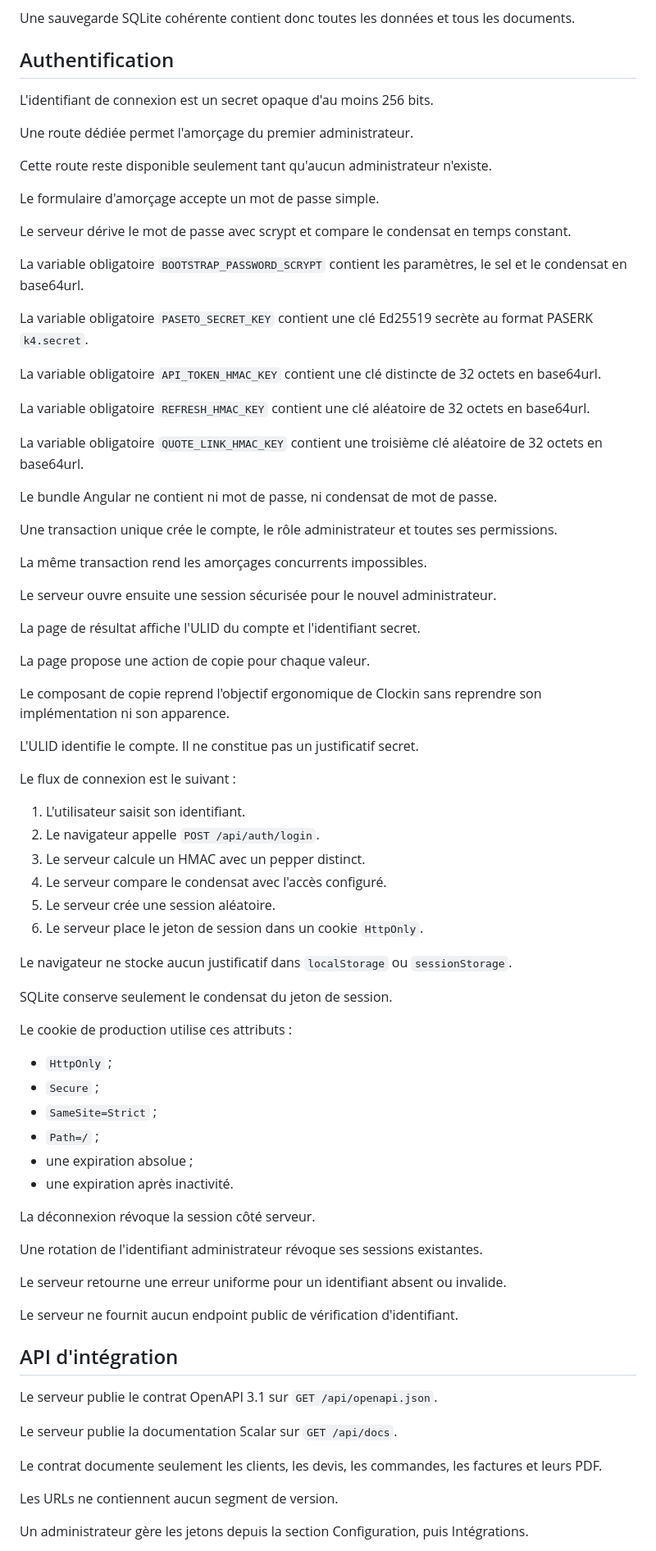
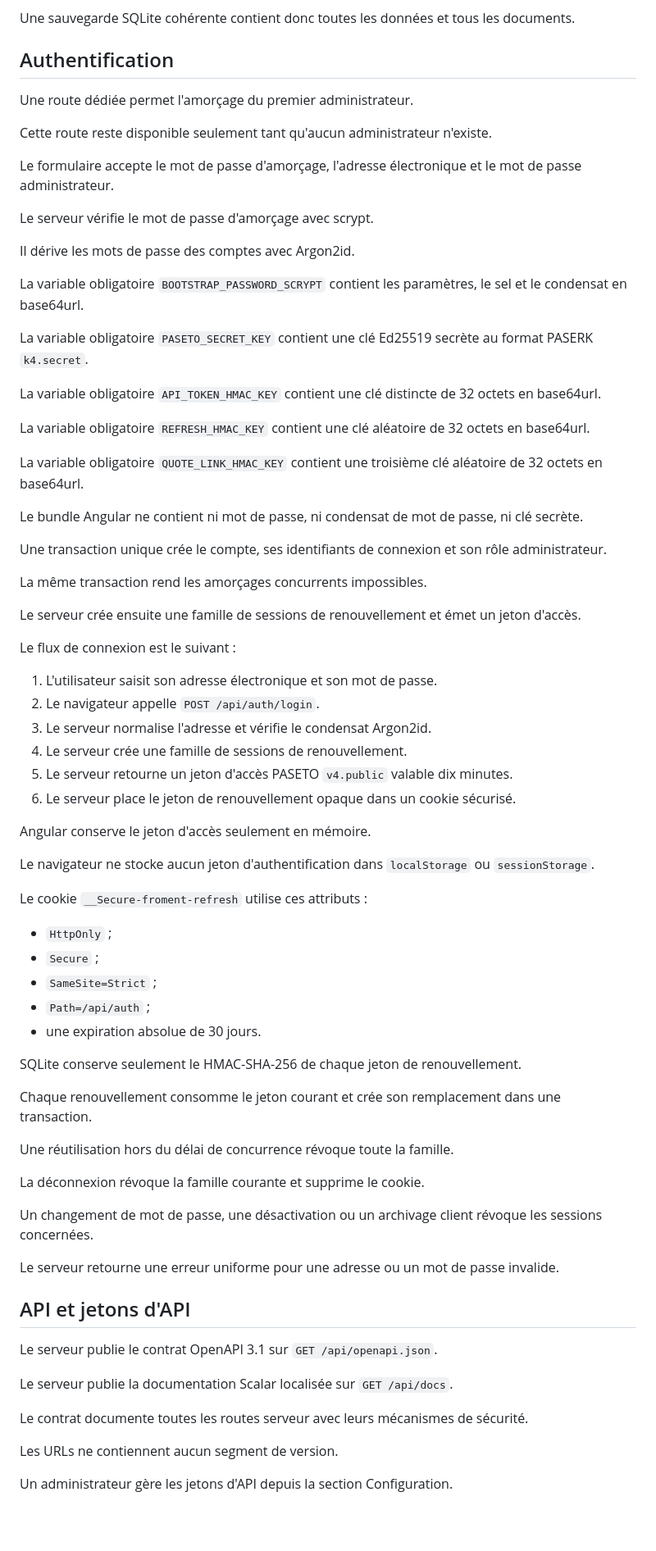
Before and after one commit to sachahjkl/froment.software, a Markdown page: docs/back-office-architecture.md, the part around one of its changes. Shown at 82% size. Rendered like a GitHub page; blank space fills up the shorter version.

Commit message:
Update authentication architecture documentation

```diff
--- a/docs/back-office-architecture.md
+++ b/docs/back-office-architecture.md
@@ -97,15 +97,15 @@ Une sauvegarde SQLite cohérente contient donc toutes les données et tous les d
 
 ## Authentification
 
-L'identifiant de connexion est un secret opaque d'au moins 256 bits.
-
 Une route dédiée permet l'amorçage du premier administrateur.
 
 Cette route reste disponible seulement tant qu'aucun administrateur n'existe.
 
-Le formulaire d'amorçage accepte un mot de passe simple.
+Le formulaire accepte le mot de passe d'amorçage, l'adresse électronique et le mot de passe administrateur.
 
-Le serveur dérive le mot de passe avec scrypt et compare le condensat en temps constant.
+Le serveur vérifie le mot de passe d'amorçage avec scrypt.
+
+Il dérive les mots de passe des comptes avec Argon2id.
 
 La variable obligatoire `BOOTSTRAP_PASSWORD_SCRYPT` contient les paramètres, le sel et le condensat en base64url.
 
@@ -117,61 +117,56 @@ La variable obligatoire `REFRESH_HMAC_KEY` contient une clé aléatoire de 32 oc
 
 La variable obligatoire `QUOTE_LINK_HMAC_KEY` contient une troisième clé aléatoire de 32 octets en base64url.
 
-Le bundle Angular ne contient ni mot de passe, ni condensat de mot de passe.
+Le bundle Angular ne contient ni mot de passe, ni condensat de mot de passe, ni clé secrète.
 
-Une transaction unique crée le compte, le rôle administrateur et toutes ses permissions.
+Une transaction unique crée le compte, ses identifiants de connexion et son rôle administrateur.
 
 La même transaction rend les amorçages concurrents impossibles.
 
-Le serveur ouvre ensuite une session sécurisée pour le nouvel administrateur.
-
-La page de résultat affiche l'ULID du compte et l'identifiant secret.
-
-La page propose une action de copie pour chaque valeur.
-
-Le composant de copie reprend l'objectif ergonomique de Clockin sans reprendre son implémentation ni son apparence.
-
-L'ULID identifie le compte. Il ne constitue pas un justificatif secret.
+Le serveur crée ensuite une famille de sessions de renouvellement et émet un jeton d'accès.
 
 Le flux de connexion est le suivant :
 
-1. L'utilisateur saisit son identifiant.
+1. L'utilisateur saisit son adresse électronique et son mot de passe.
 2. Le navigateur appelle `POST /api/auth/login`.
-3. Le serveur calcule un HMAC avec un pepper distinct.
-4. Le serveur compare le condensat avec l'accès configuré.
-5. Le serveur crée une session aléatoire.
-6. Le serveur place le jeton de session dans un cookie `HttpOnly`.
+3. Le serveur normalise l'adresse et vérifie le condensat Argon2id.
+4. Le serveur crée une famille de sessions de renouvellement.
+5. Le serveur retourne un jeton d'accès PASETO `v4.public` valable dix minutes.
+6. Le serveur place le jeton de renouvellement opaque dans un cookie sécurisé.
 
-Le navigateur ne stocke aucun justificatif dans `localStorage` ou `sessionStorage`.
+Angular conserve le jeton d'accès seulement en mémoire.
 
-SQLite conserve seulement le condensat du jeton de session.
+Le navigateur ne stocke aucun jeton d'authentification dans `localStorage` ou `sessionStorage`.
 
-Le cookie de production utilise ces attributs :
+Le cookie `__Secure-froment-refresh` utilise ces attributs :
 
 - `HttpOnly` ;
 - `Secure` ;
 - `SameSite=Strict` ;
-- `Path=/` ;
-- une expiration absolue ;
-- une expiration après inactivité.
+- `Path=/api/auth` ;
+- une expiration absolue de 30 jours.
 
-La déconnexion révoque la session côté serveur.
+SQLite conserve seulement le HMAC-SHA-256 de chaque jeton de renouvellement.
 
-Une rotation de l'identifiant administrateur révoque ses sessions existantes.
+Chaque renouvellement consomme le jeton courant et crée son remplacement dans une transaction.
 
-Le serveur retourne une erreur uniforme pour un identifiant absent ou invalide.
+Une réutilisation hors du délai de concurrence révoque toute la famille.
 
-Le serveur ne fournit aucun endpoint public de vérification d'identifiant.
+La déconnexion révoque la famille courante et supprime le cookie.
 
-## API d'intégration
+Un changement de mot de passe, une désactivation ou un archivage client révoque les sessions concernées.
+
+Le serveur retourne une erreur uniforme pour une adresse ou un mot de passe invalide.
+
+## API et jetons d'API
 
 Le serveur publie le contrat OpenAPI 3.1 sur `GET /api/openapi.json`.
 
-Le serveur publie la documentation Scalar sur `GET /api/docs`.
+Le serveur publie la documentation Scalar localisée sur `GET /api/docs`.
 
-Le contrat documente seulement les clients, les devis, les commandes, les factures et leurs PDF.
+Le contrat documente toutes les routes serveur avec leurs mécanismes de sécurité.
 
 Les URLs ne contiennent aucun segment de version.
 
-Un administrateur gère les jetons depuis la section Configuration, puis Intégrations.
+Un administrateur gère les jetons d'API depuis la section Configuration.
 
```
Also changed, not shown: other parts of docs/back-office-architecture.md (+26 -26 lines), TASKS.md (+2 -3 lines).
